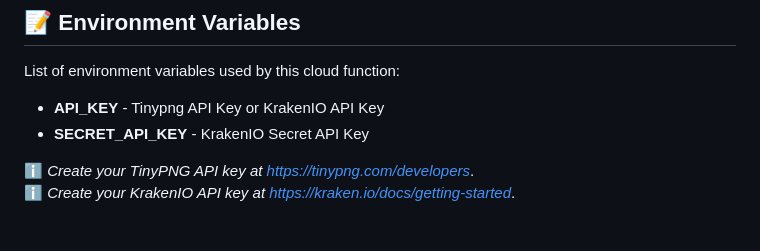
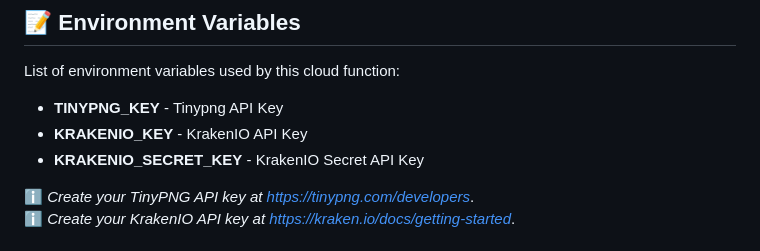
Before and after one commit to open-runtimes/examples, a Markdown page: python/compress-image/README.md, the part around the change. Rendered like a GitHub page.

Commit message:
Update README.md
Addressed stnguyen90 regarding 3 different variables for TinyPNG and KrakenIO.

```diff
--- a/python/compress-image/README.md
+++ b/python/compress-image/README.md
@@ -36,9 +36,9 @@ Example error output:
 ## 📝 Environment Variables
 
 List of environment variables used by this cloud function:
-
-- **API_KEY** - Tinypng API Key or KrakenIO API Key
-- **SECRET_API_KEY** - KrakenIO Secret API Key
+- **TINYPNG_KEY** - Tinypng API Key
+- **KRAKENIO_KEY** - KrakenIO API Key
+- **KRAKENIO_SECRET_KEY** - KrakenIO Secret API Key
 
 
 ℹ️ _Create your TinyPNG API key at https://tinypng.com/developers_. <br>
```
